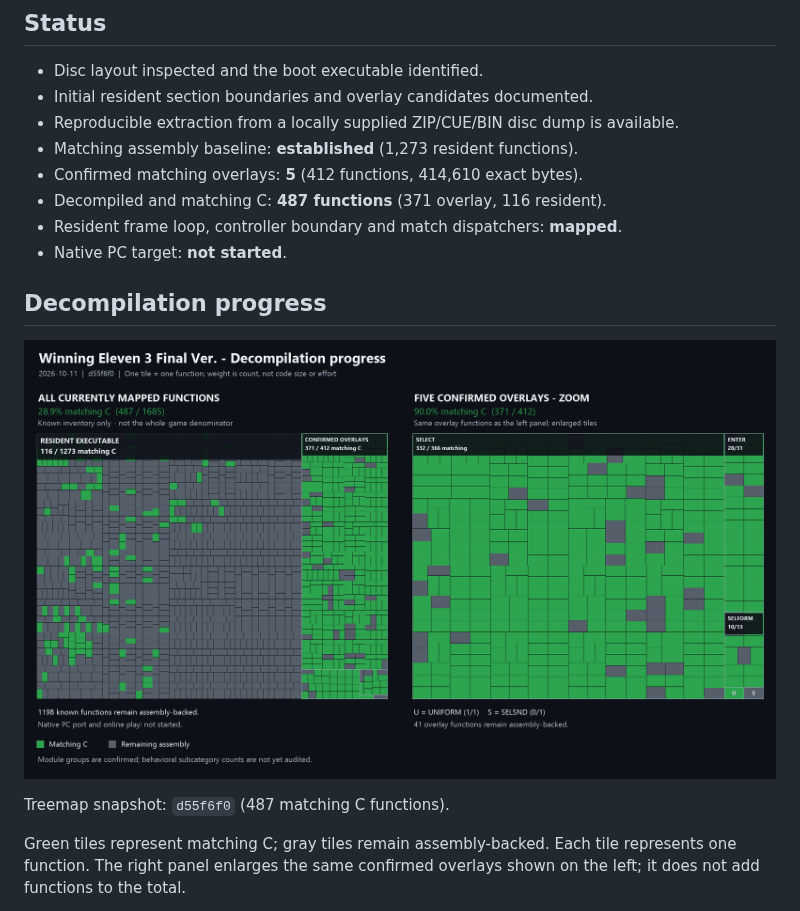
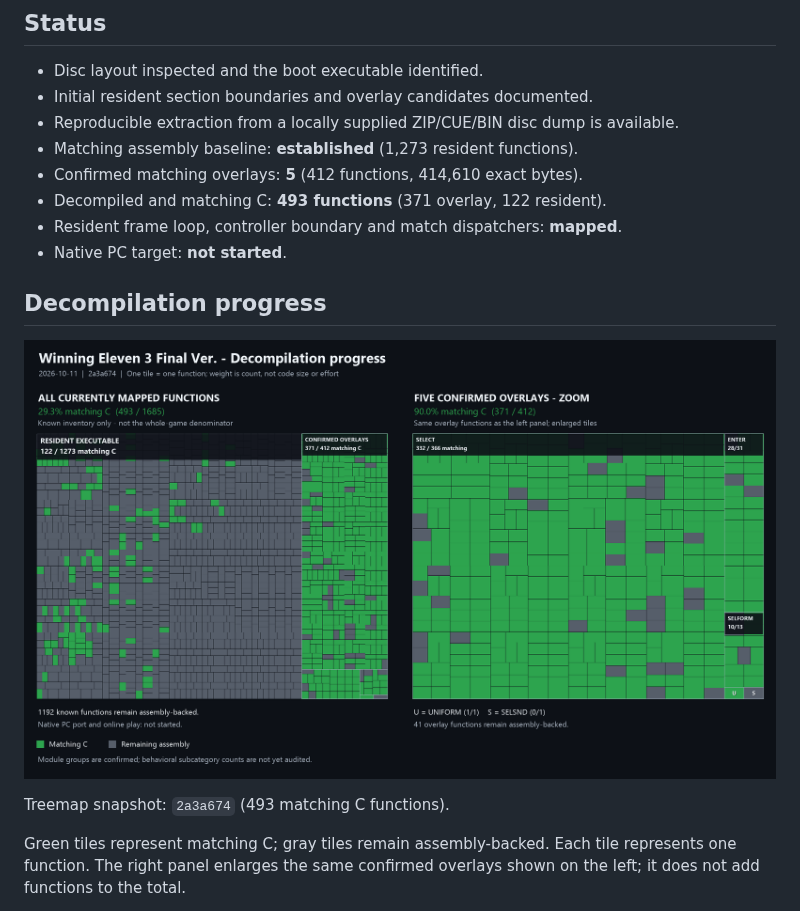
Before and after one commit to coffeeconleche/winning-eleven-3-final-ver-decomp, a Markdown page: README.md, the part around the change. Rendered like a GitHub page; pictures changed too: docs/images/decompilation-progress.png.

Commit message:
docs: record resident run group 16 and refresh 493-function treemap

```diff
--- a/README.md
+++ b/README.md
@@ -18,7 +18,7 @@ break the reference build.
   available.
 - Matching assembly baseline: **established** (1,273 resident functions).
 - Confirmed matching overlays: **5** (412 functions, 414,610 exact bytes).
-- Decompiled and matching C: **487 functions** (371 overlay, 116 resident).
+- Decompiled and matching C: **493 functions** (371 overlay, 122 resident).
 - Resident frame loop, controller boundary and match dispatchers: **mapped**.
 - Native PC target: **not started**.
 
@@ -26,7 +26,7 @@ break the reference build.
 
 ![Decompilation treemap: known function inventory and confirmed overlay detail](docs/images/decompilation-progress.png)
 
-Treemap snapshot: `d55f6f0` (487 matching C functions).
+Treemap snapshot: `2a3a674` (493 matching C functions).
 
 Green tiles represent matching C; gray tiles remain assembly-backed. Each tile
 represents one function. The right panel enlarges the same confirmed overlays
```
Also changed, not shown: docs/COMPILER_PROFILES.md (+8 -0 lines), docs/PARALLEL_DECOMP.md (+36 -0 lines).
